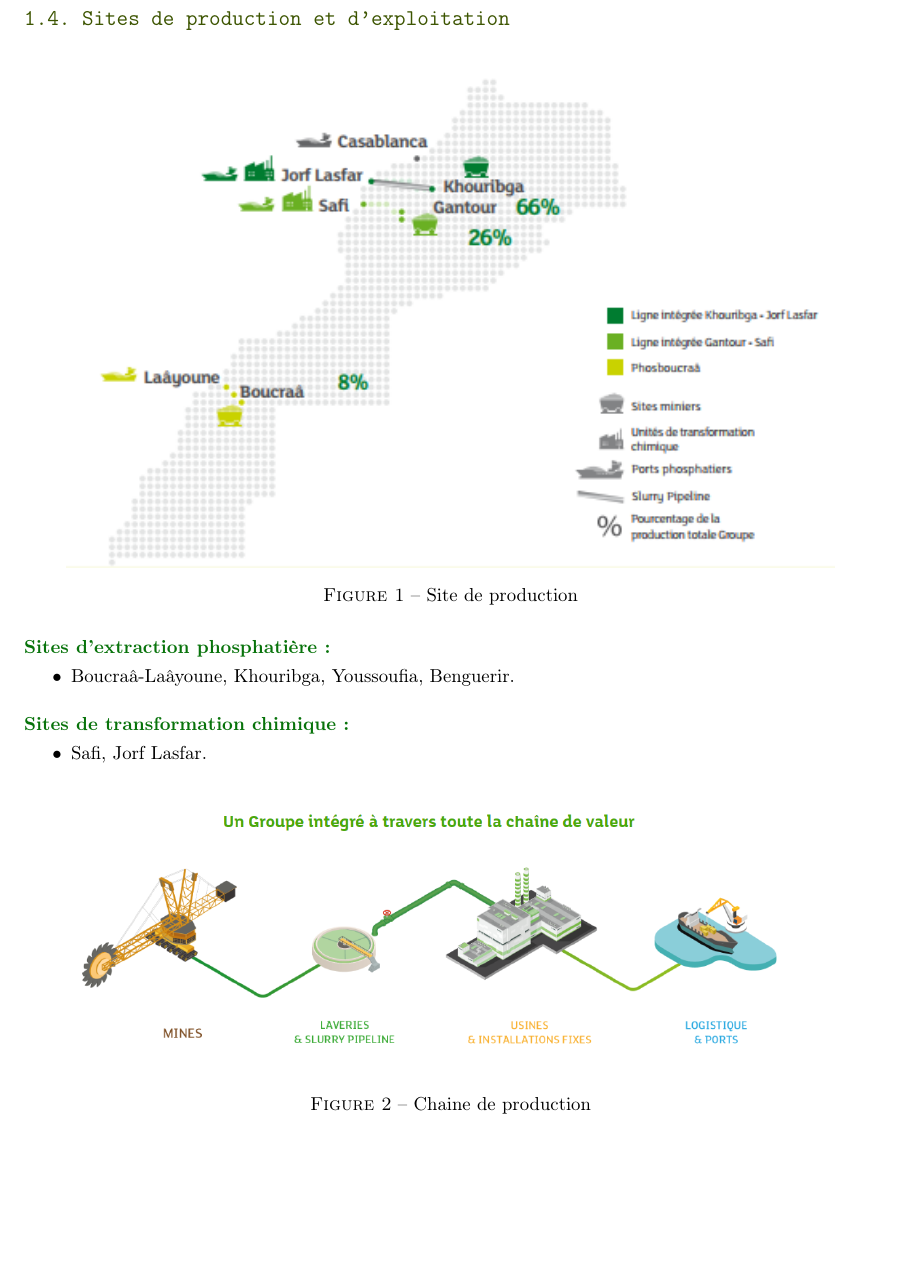
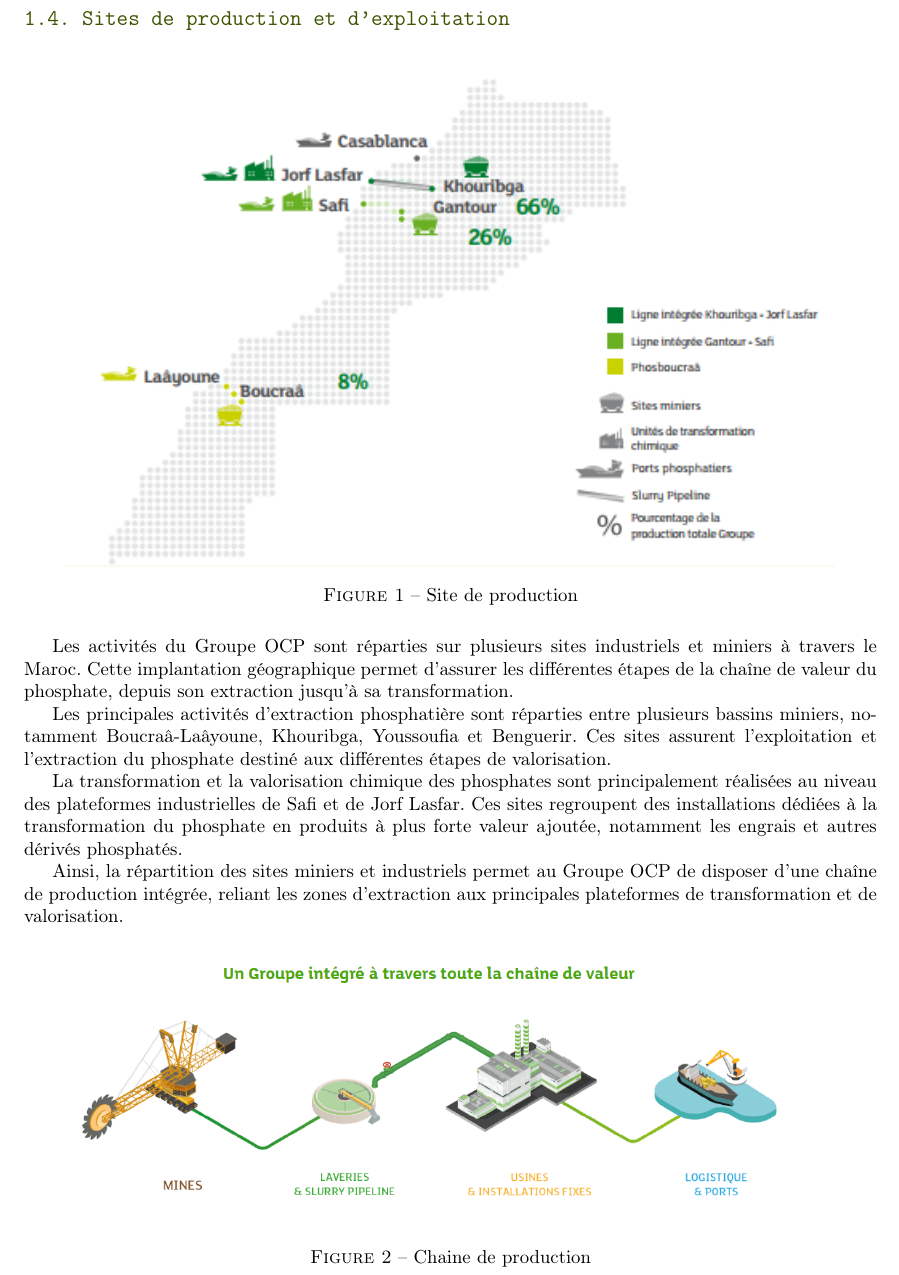
Before and after one commit to archd07/IntershipManagment, a LaTeX document (report/report.tex): part of page 8 of 17, cut so that both start at the same text, the shorter picture padded with empty space. Compiled offline with pdfLaTeX.

Commit message:
from bullet point to paragraphs

```diff
--- a/report/report.tex
+++ b/report/report.tex
@@ -305,15 +305,14 @@
     \caption{Site de production}
 \end{figure}
 
-\paragraph{\textcolor{ocp}{Sites d'extraction phosphatière :}}
-\begin{itemize}[label=$\bullet$]
-    \item Boucraâ-Laâyoune, Khouribga, Youssoufia, Benguerir.
-\end{itemize}
+Les activités du Groupe OCP sont réparties sur plusieurs sites industriels et miniers à travers le Maroc. Cette implantation géographique permet d'assurer les différentes étapes de la chaîne de valeur du phosphate, depuis son extraction jusqu'à sa transformation.
 
-\paragraph{\textcolor{ocp}{Sites de transformation chimique :}}
-\begin{itemize}[label=$\bullet$]
-    \item Safi, Jorf Lasfar.
-\end{itemize}
+Les principales activités d'extraction phosphatière sont réparties entre plusieurs bassins miniers, notamment Boucraâ-Laâyoune, Khouribga, Youssoufia et Benguerir. Ces sites assurent l'exploitation et l'extraction du phosphate destiné aux différentes étapes de valorisation.
+
+La transformation et la valorisation chimique des phosphates sont principalement réalisées au niveau des plateformes industrielles de Safi et de Jorf Lasfar. Ces sites regroupent des installations dédiées à la transformation du phosphate en produits à plus forte valeur ajoutée, notamment les engrais et autres dérivés phosphatés.
+
+Ainsi, la répartition des sites miniers et industriels permet au Groupe OCP de disposer d'une chaîne de production intégrée, reliant les zones d'extraction aux principales plateformes de transformation et de valorisation.
+
 % chaine_ocp.png
 \begin{figure}[H]
     \centering
```
Also changed, not shown: report/report.pdf, 8 other files.
